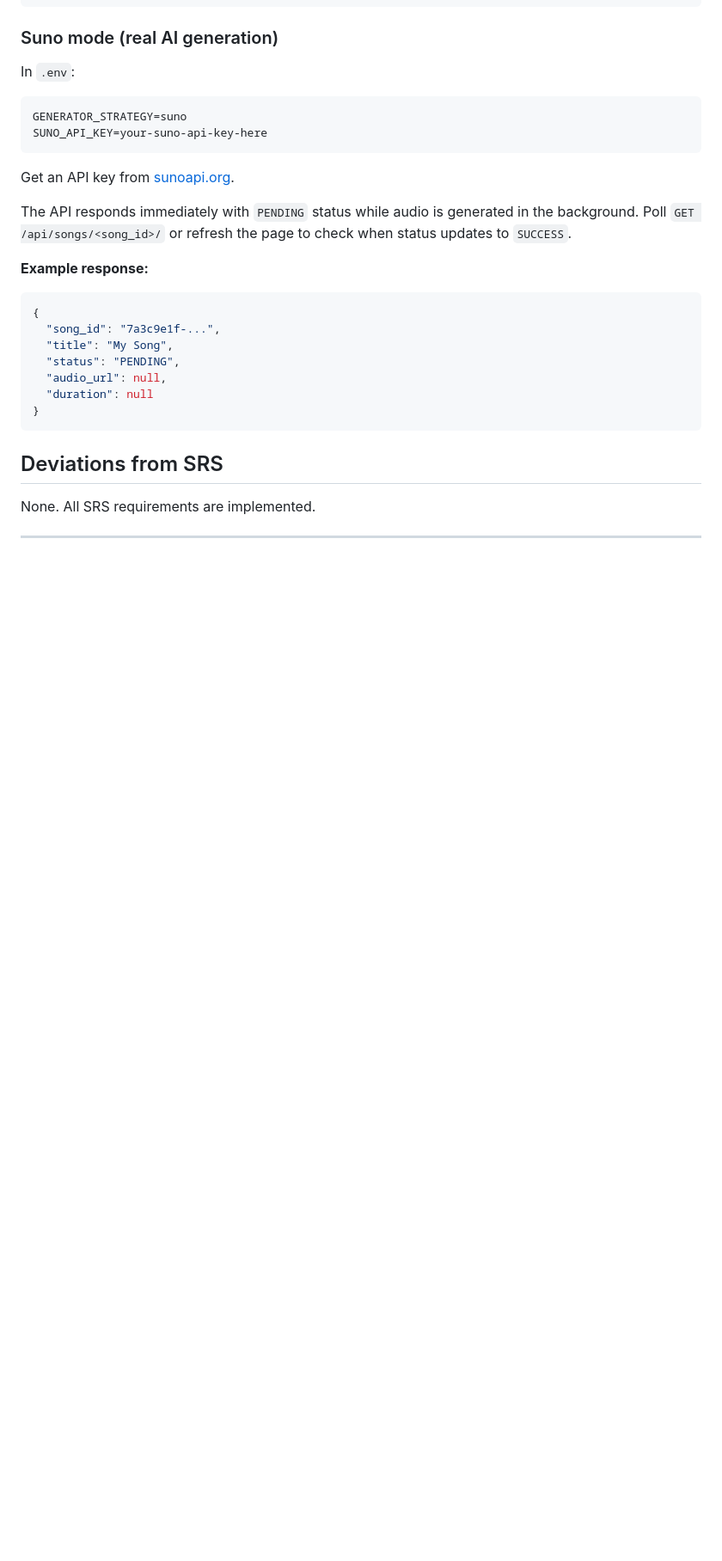
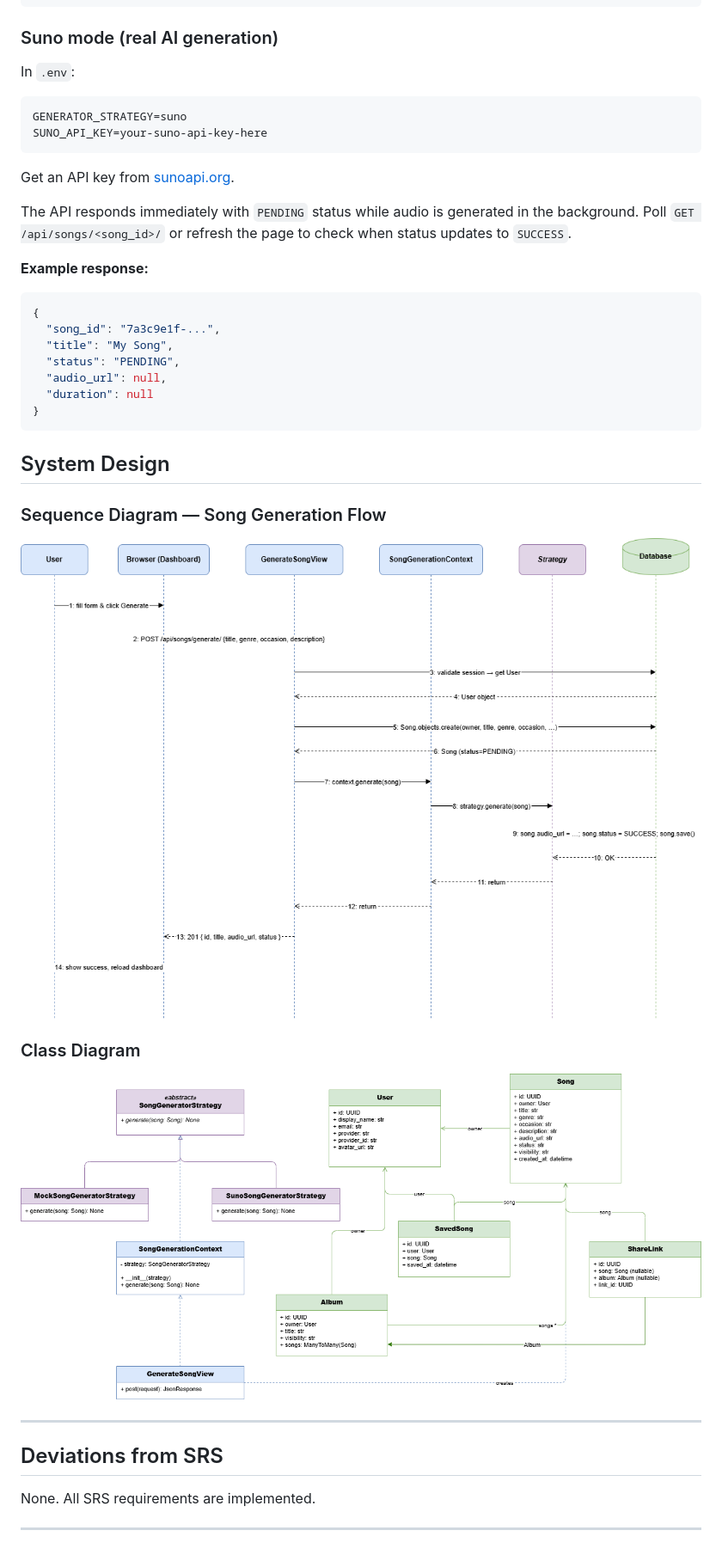
Before and after one commit to Bezzilla/Chithara-AI-music-generator, a Markdown page: README.md, the part around the change. Shown: that part at 86% size. Drawn GitHub-style; pictures changed too: docs/images/Class_Diagram.png (added), docs/images/Sequence_Diagram.drawio.png (added); blank space fills up the shorter version.

````diff
--- a/README.md
+++ b/README.md
@@ -127,6 +127,20 @@ The API responds immediately with `PENDING` status while audio is generated in t
 ```
 
 
+## System Design
+
+### Sequence Diagram — Song Generation Flow
+
+![Sequence Diagram](docs/images/Sequence_Diagram.drawio.png)
+
+
+
+### Class Diagram
+
+![Class Diagram](docs/images/Class_Diagram.png)
+
+---
+
 ## Deviations from SRS
 
 None. All SRS requirements are implemented.
````
